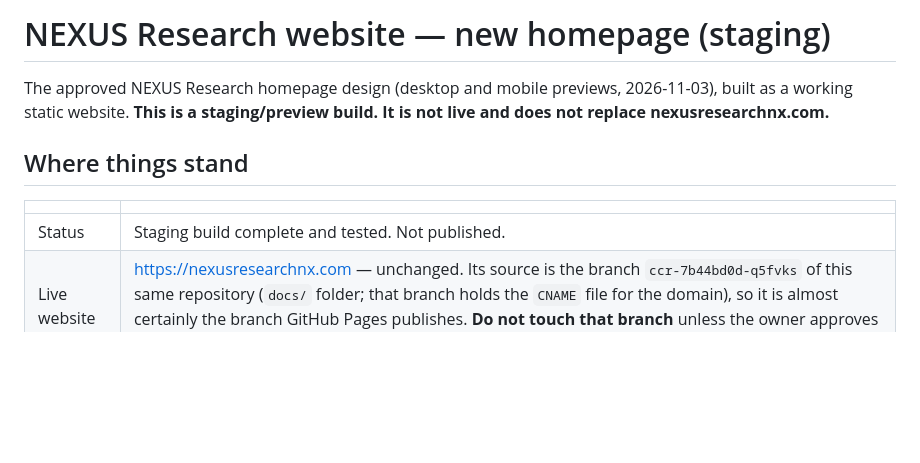
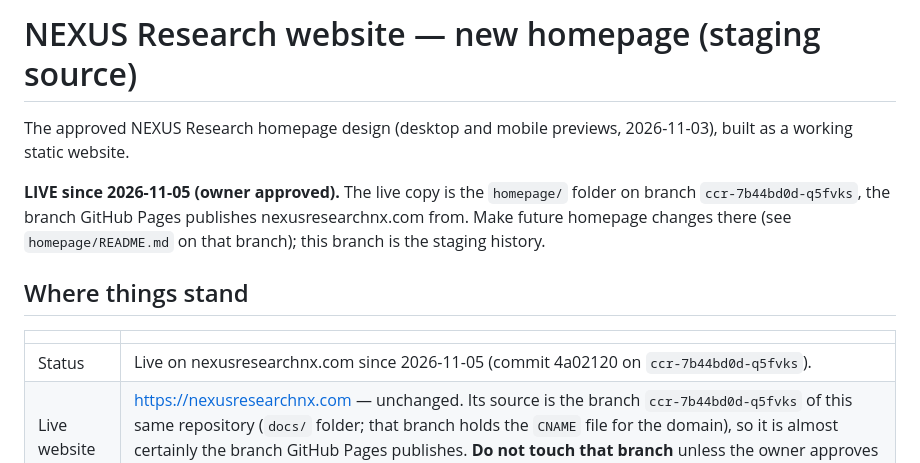
Before and after one commit to hairoespii/NEXUS-Website, a Markdown page: README.md, the part around the change. GitHub-like rendering; blank space fills up the shorter version.

Commit message:
Note that the homepage is live and where its live source is
Co-Authored-By: Claude Opus 5.5 <noreply@anthropic.com>
Claude-Session: https://claude.ai/code/session_01X7PnnnAUoWVUSaZYSmsmWp

```diff
--- a/README.md
+++ b/README.md
@@ -1,14 +1,17 @@
-# NEXUS Research website — new homepage (staging)
+# NEXUS Research website — new homepage (staging source)
 
 The approved NEXUS Research homepage design (desktop and mobile previews, 2026-11-03), built as a
-working static website. **This is a staging/preview build. It is not live and does not replace
-nexusresearchnx.com.**
+working static website.
+
+**LIVE since 2026-11-05 (owner approved).** The live copy is the `homepage/` folder on branch
+`ccr-7b44bd0d-q5fvks`, the branch GitHub Pages publishes nexusresearchnx.com from. Make future homepage
+changes there (see `homepage/README.md` on that branch); this branch is the staging history.
 
 ## Where things stand
 
 | | |
 | --- | --- |
-| Status | Staging build complete and tested. Not published. |
+| Status | Live on nexusresearchnx.com since 2026-11-05 (commit 4a02120 on `ccr-7b44bd0d-q5fvks`). |
 | Live website | https://nexusresearchnx.com — unchanged. Its source is the branch `ccr-7b44bd0d-q5fvks` of this same repository (`docs/` folder; that branch holds the `CNAME` file for the domain), so it is almost certainly the branch GitHub Pages publishes. **Do not touch that branch** unless the owner approves going live. |
 | This build | Branch `claude/laughing-ride-owes3a`. It has no GitHub Actions workflow and no `docs/` folder, so pushing it cannot change the live site. |
 | Staging preview | Private page: https://claude.ai/artifact/PM1EJ2SfWTDk5okyg5HKmh (only the owner can open it unless shared). Built from this branch. |
```
